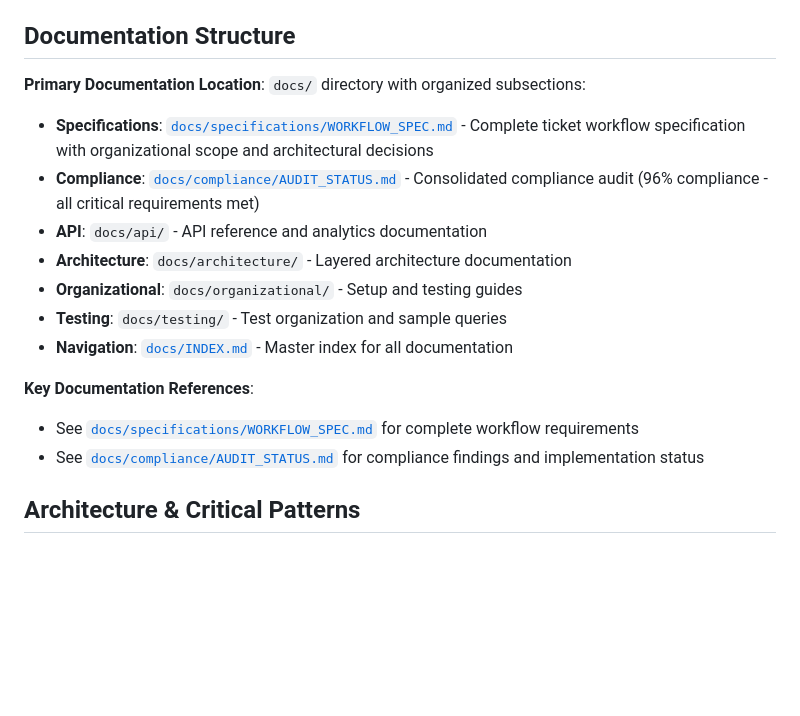
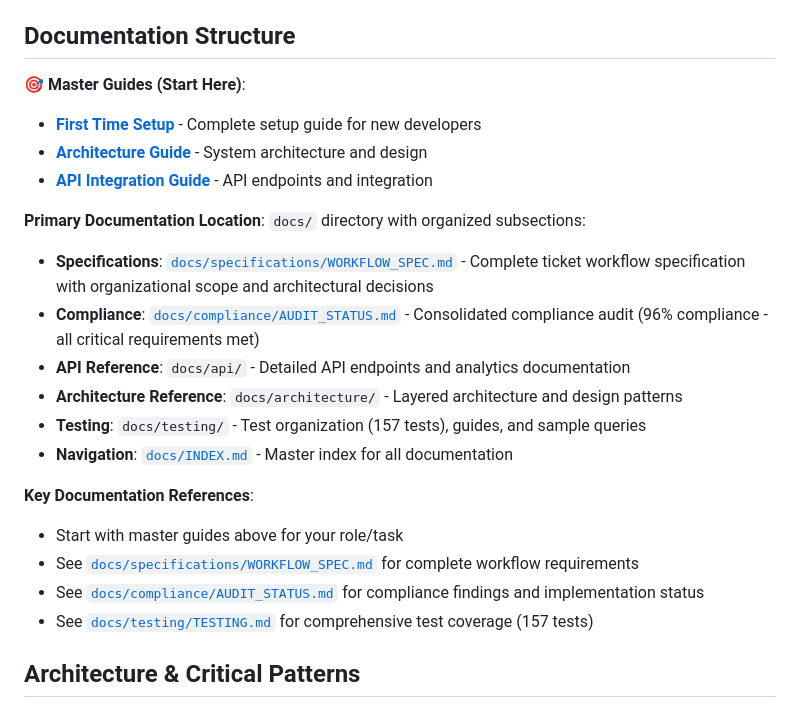
Before and after one commit to JeremyWarui/django_resolver, a Markdown page: .github/copilot-instructions.md, the part around the change. Drawn GitHub-style; blank space fills up the shorter version.

Commit message:
docs: Update copilot instructions with master guides documentation

```diff
--- a/.github/copilot-instructions.md
+++ b/.github/copilot-instructions.md
@@ -25,18 +25,25 @@ Core app is `tickets/` with layered architecture: Models → Services (business
 - See `docs/AUTHENTICATION.md` for implementation instructions
 
 ## Documentation Structure
+
+**🎯 Master Guides (Start Here)**:
+- **[First Time Setup](../docs/FIRST_TIME_SETUP.md)** - Complete setup guide for new developers
+- **[Architecture Guide](../docs/ARCHITECTURE_GUIDE.md)** - System architecture and design
+- **[API Integration Guide](../docs/API_INTEGRATION_GUIDE.md)** - API endpoints and integration
+
 **Primary Documentation Location**: `docs/` directory with organized subsections:
 - **Specifications**: [`docs/specifications/WORKFLOW_SPEC.md`](../docs/specifications/WORKFLOW_SPEC.md) - Complete ticket workflow specification with organizational scope and architectural decisions
 - **Compliance**: [`docs/compliance/AUDIT_STATUS.md`](../docs/compliance/AUDIT_STATUS.md) - Consolidated compliance audit (96% compliance - all critical requirements met)
-- **API**: `docs/api/` - API reference and analytics documentation
-- **Architecture**: `docs/architecture/` - Layered architecture documentation
-- **Organizational**: `docs/organizational/` - Setup and testing guides
-- **Testing**: `docs/testing/` - Test organization and sample queries
+- **API Reference**: `docs/api/` - Detailed API endpoints and analytics documentation
+- **Architecture Reference**: `docs/architecture/` - Layered architecture and design patterns
+- **Testing**: `docs/testing/` - Test organization (157 tests), guides, and sample queries
 - **Navigation**: [`docs/INDEX.md`](../docs/INDEX.md) - Master index for all documentation
 
 **Key Documentation References**:
+- Start with master guides above for your role/task
 - See [`docs/specifications/WORKFLOW_SPEC.md`](../docs/specifications/WORKFLOW_SPEC.md) for complete workflow requirements
 - See [`docs/compliance/AUDIT_STATUS.md`](../docs/compliance/AUDIT_STATUS.md) for compliance findings and implementation status
+- See [`docs/testing/TESTING.md`](../docs/testing/TESTING.md) for comprehensive test coverage (157 tests)
 
 ## Architecture & Critical Patterns
 
```
